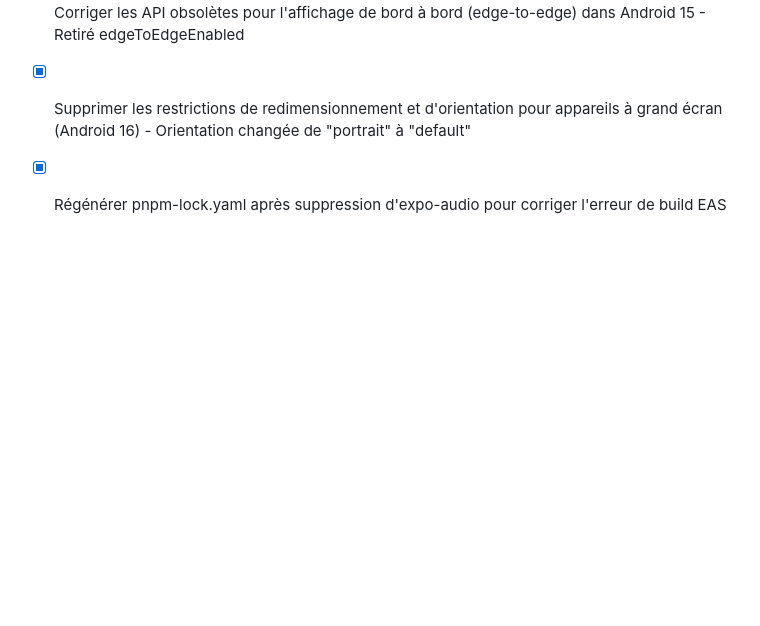
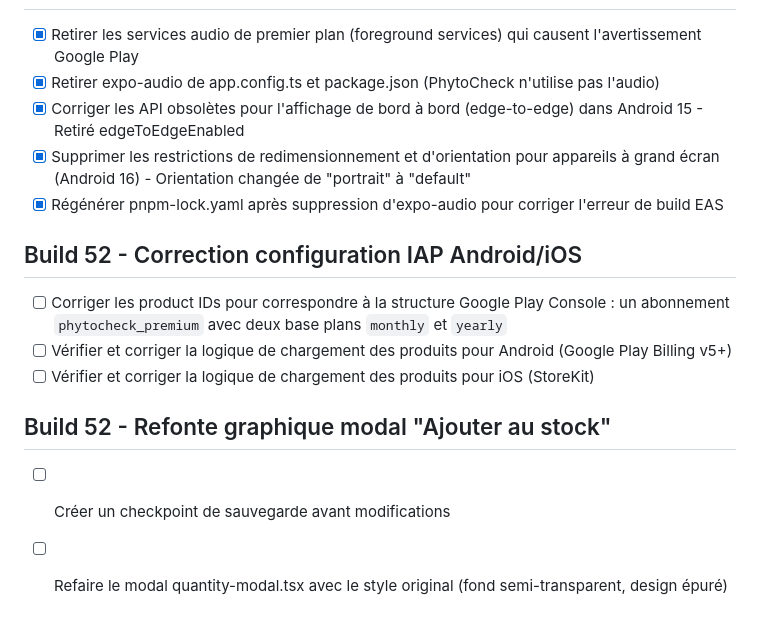
Before and after one commit to elkaou/phytocheck-app, a Markdown page: todo.md, the part around the change. GitHub-like rendering; blank space fills up the shorter version.

```diff
--- a/todo.md
+++ b/todo.md
@@ -263,3 +263,14 @@
 - [x] Corriger les API obsolètes pour l'affichage de bord à bord (edge-to-edge) dans Android 15 - Retiré edgeToEdgeEnabled
 - [x] Supprimer les restrictions de redimensionnement et d'orientation pour appareils à grand écran (Android 16) - Orientation changée de "portrait" à "default"
 - [x] Régénérer pnpm-lock.yaml après suppression d'expo-audio pour corriger l'erreur de build EAS
+
+## Build 52 - Correction configuration IAP Android/iOS
+
+- [ ] Corriger les product IDs pour correspondre à la structure Google Play Console : un abonnement `phytocheck_premium` avec deux base plans `monthly` et `yearly`
+- [ ] Vérifier et corriger la logique de chargement des produits pour Android (Google Play Billing v5+)
+- [ ] Vérifier et corriger la logique de chargement des produits pour iOS (StoreKit)
+
+## Build 52 - Refonte graphique modal "Ajouter au stock"
+
+- [ ] Créer un checkpoint de sauvegarde avant modifications
+- [ ] Refaire le modal quantity-modal.tsx avec le style original (fond semi-transparent, design épuré)
```
